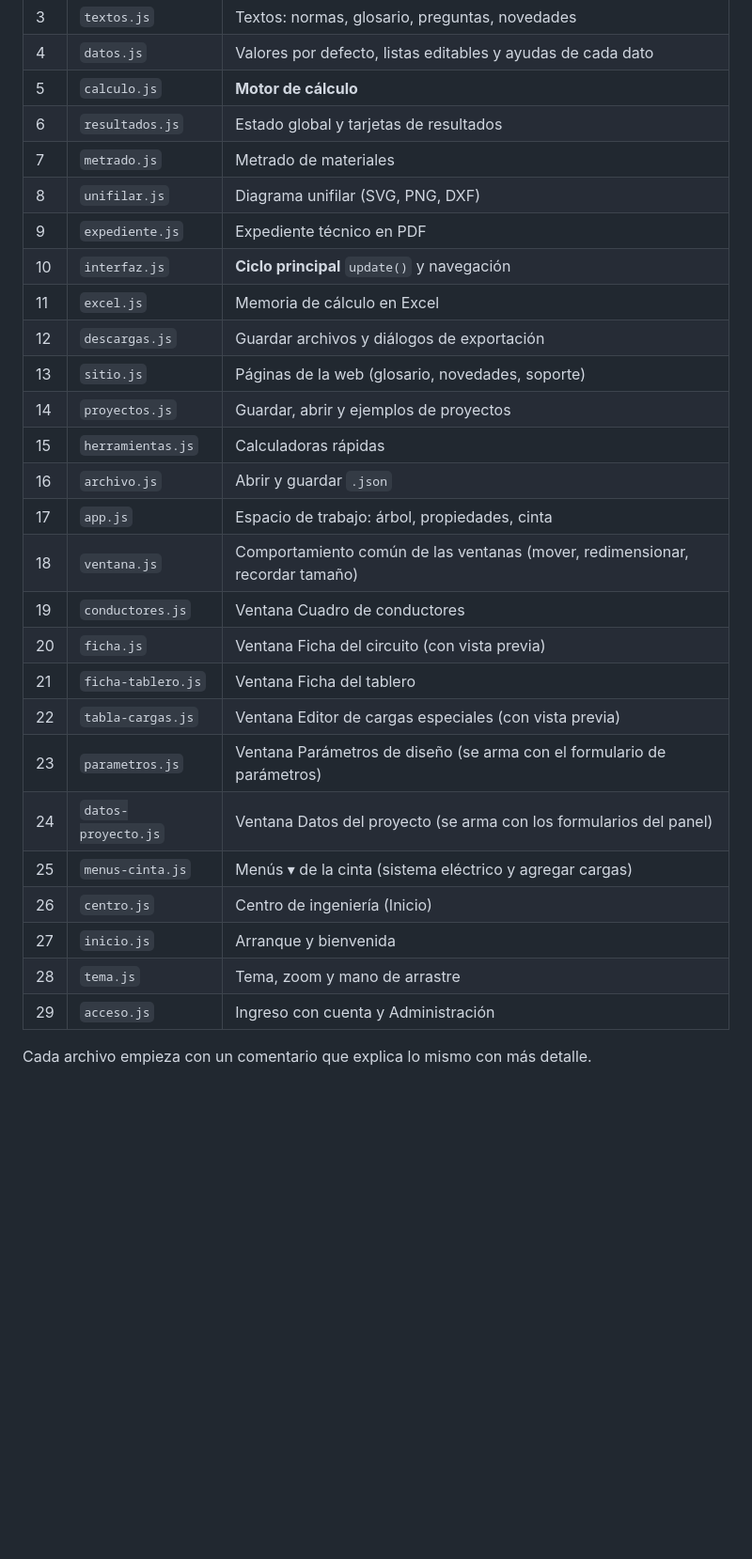
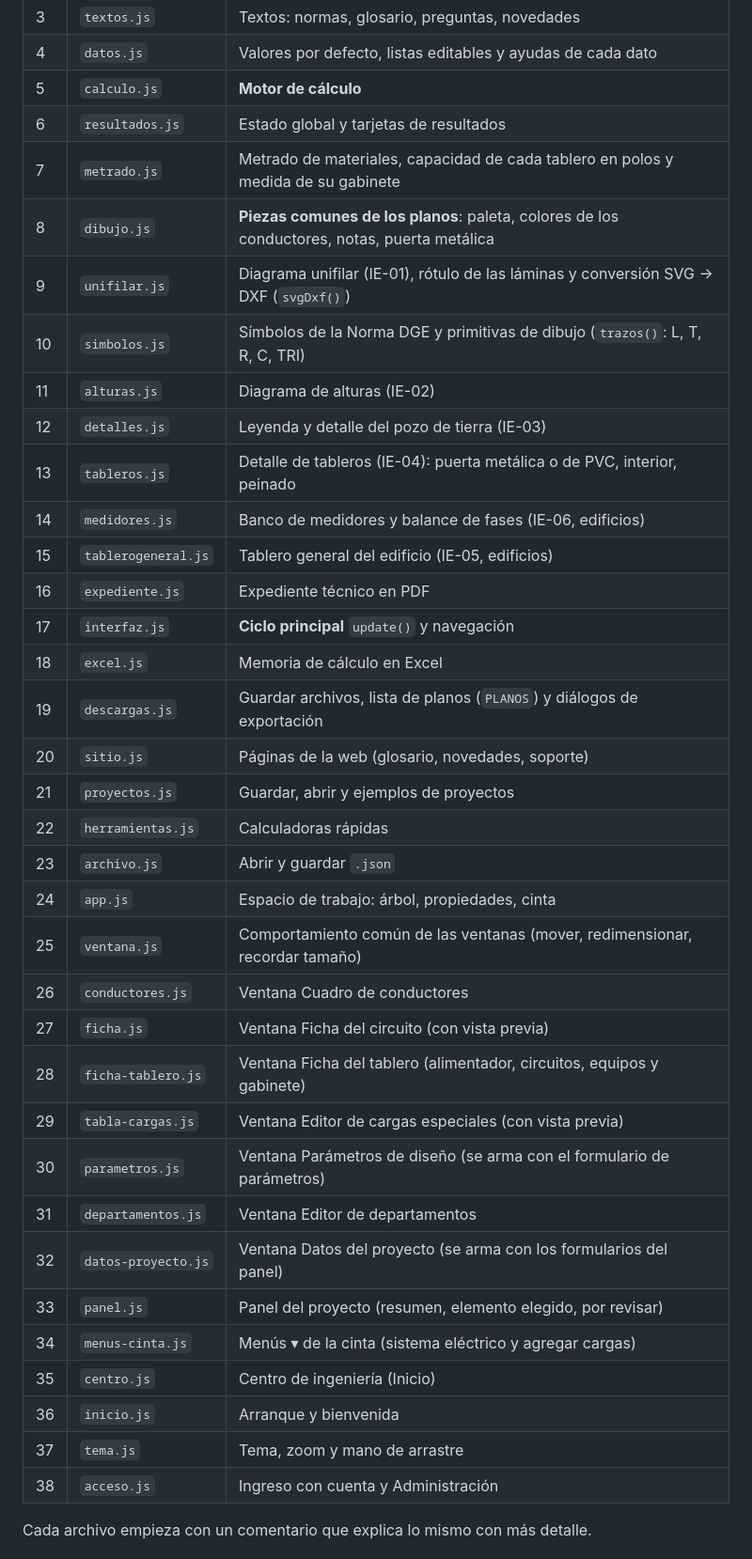
Before and after one commit to Jorgemiguelc16/jmg-electric, a Markdown page: GUIA-DEL-CODIGO.md, the part around one of its changes. Shown at 94% size. Rendered like a GitHub page; blank space fills up the shorter version.

Commit message:
Guía del código al día: los 38 archivos en su orden, cómo están hechos los planos y las tres pruebas
Co-Authored-By: Claude Opus 5.5 <noreply@anthropic.com>

```diff
--- a/GUIA-DEL-CODIGO.md
+++ b/GUIA-DEL-CODIGO.md
@@ -31,28 +31,37 @@ está al final de `index.html` y es este:
 | 4 | `datos.js` | Valores por defecto, listas editables y ayudas de cada dato |
 | 5 | `calculo.js` | **Motor de cálculo** |
 | 6 | `resultados.js` | Estado global y tarjetas de resultados |
-| 7 | `metrado.js` | Metrado de materiales |
-| 8 | `unifilar.js` | Diagrama unifilar (SVG, PNG, DXF) |
-| 9 | `expediente.js` | Expediente técnico en PDF |
-| 10 | `interfaz.js` | **Ciclo principal** `update()` y navegación |
-| 11 | `excel.js` | Memoria de cálculo en Excel |
-| 12 | `descargas.js` | Guardar archivos y diálogos de exportación |
-| 13 | `sitio.js` | Páginas de la web (glosario, novedades, soporte) |
-| 14 | `proyectos.js` | Guardar, abrir y ejemplos de proyectos |
-| 15 | `herramientas.js` | Calculadoras rápidas |
-| 16 | `archivo.js` | Abrir y guardar `.json` |
-| 17 | `app.js` | Espacio de trabajo: árbol, propiedades, cinta |
-| 18 | `ventana.js` | Comportamiento común de las ventanas (mover, redimensionar, recordar tamaño) |
-| 19 | `conductores.js` | Ventana Cuadro de conductores |
-| 20 | `ficha.js` | Ventana Ficha del circuito (con vista previa) |
-| 21 | `ficha-tablero.js` | Ventana Ficha del tablero |
-| 22 | `tabla-cargas.js` | Ventana Editor de cargas especiales (con vista previa) |
-| 23 | `parametros.js` | Ventana Parámetros de diseño (se arma con el formulario de parámetros) |
-| 24 | `datos-proyecto.js` | Ventana Datos del proyecto (se arma con los formularios del panel) |
-| 25 | `menus-cinta.js` | Menús ▾ de la cinta (sistema eléctrico y agregar cargas) |
-| 26 | `centro.js` | Centro de ingeniería (Inicio) |
-| 27 | `inicio.js` | Arranque y bienvenida |
-| 28 | `tema.js` | Tema, zoom y mano de arrastre |
-| 29 | `acceso.js` | Ingreso con cuenta y Administración |
+| 7 | `metrado.js` | Metrado de materiales, capacidad de cada tablero en polos y medida de su gabinete |
+| 8 | `dibujo.js` | **Piezas comunes de los planos**: paleta, colores de los conductores, notas, puerta metálica |
+| 9 | `unifilar.js` | Diagrama unifilar (IE-01), rótulo de las láminas y conversión SVG → DXF (`svgDxf()`) |
+| 10 | `simbolos.js` | Símbolos de la Norma DGE y primitivas de dibujo (`trazos()`: L, T, R, C, TRI) |
+| 11 | `alturas.js` | Diagrama de alturas (IE-02) |
+| 12 | `detalles.js` | Leyenda y detalle del pozo de tierra (IE-03) |
+| 13 | `tableros.js` | Detalle de tableros (IE-04): puerta metálica o de PVC, interior, peinado |
+| 14 | `medidores.js` | Banco de medidores y balance de fases (IE-06, edificios) |
+| 15 | `tablerogeneral.js` | Tablero general del edificio (IE-05, edificios) |
+| 16 | `expediente.js` | Expediente técnico en PDF |
+| 17 | `interfaz.js` | **Ciclo principal** `update()` y navegación |
+| 18 | `excel.js` | Memoria de cálculo en Excel |
+| 19 | `descargas.js` | Guardar archivos, lista de planos (`PLANOS`) y diálogos de exportación |
+| 20 | `sitio.js` | Páginas de la web (glosario, novedades, soporte) |
+| 21 | `proyectos.js` | Guardar, abrir y ejemplos de proyectos |
+| 22 | `herramientas.js` | Calculadoras rápidas |
+| 23 | `archivo.js` | Abrir y guardar `.json` |
+| 24 | `app.js` | Espacio de trabajo: árbol, propiedades, cinta |
+| 25 | `ventana.js` | Comportamiento común de las ventanas (mover, redimensionar, recordar tamaño) |
+| 26 | `conductores.js` | Ventana Cuadro de conductores |
+| 27 | `ficha.js` | Ventana Ficha del circuito (con vista previa) |
+| 28 | `ficha-tablero.js` | Ventana Ficha del tablero (alimentador, circuitos, equipos y gabinete) |
+| 29 | `tabla-cargas.js` | Ventana Editor de cargas especiales (con vista previa) |
+| 30 | `parametros.js` | Ventana Parámetros de diseño (se arma con el formulario de parámetros) |
+| 31 | `departamentos.js` | Ventana Editor de departamentos |
+| 32 | `datos-proyecto.js` | Ventana Datos del proyecto (se arma con los formularios del panel) |
+| 33 | `panel.js` | Panel del proyecto (resumen, elemento elegido, por revisar) |
+| 34 | `menus-cinta.js` | Menús ▾ de la cinta (sistema eléctrico y agregar cargas) |
+| 35 | `centro.js` | Centro de ingeniería (Inicio) |
+| 36 | `inicio.js` | Arranque y bienvenida |
+| 37 | `tema.js` | Tema, zoom y mano de arrastre |
+| 38 | `acceso.js` | Ingreso con cuenta y Administración |
 
 Cada archivo empieza con un comentario que explica lo mismo con más detalle.
```
Also changed, not shown: other parts of GUIA-DEL-CODIGO.md (+28 -8 lines).
